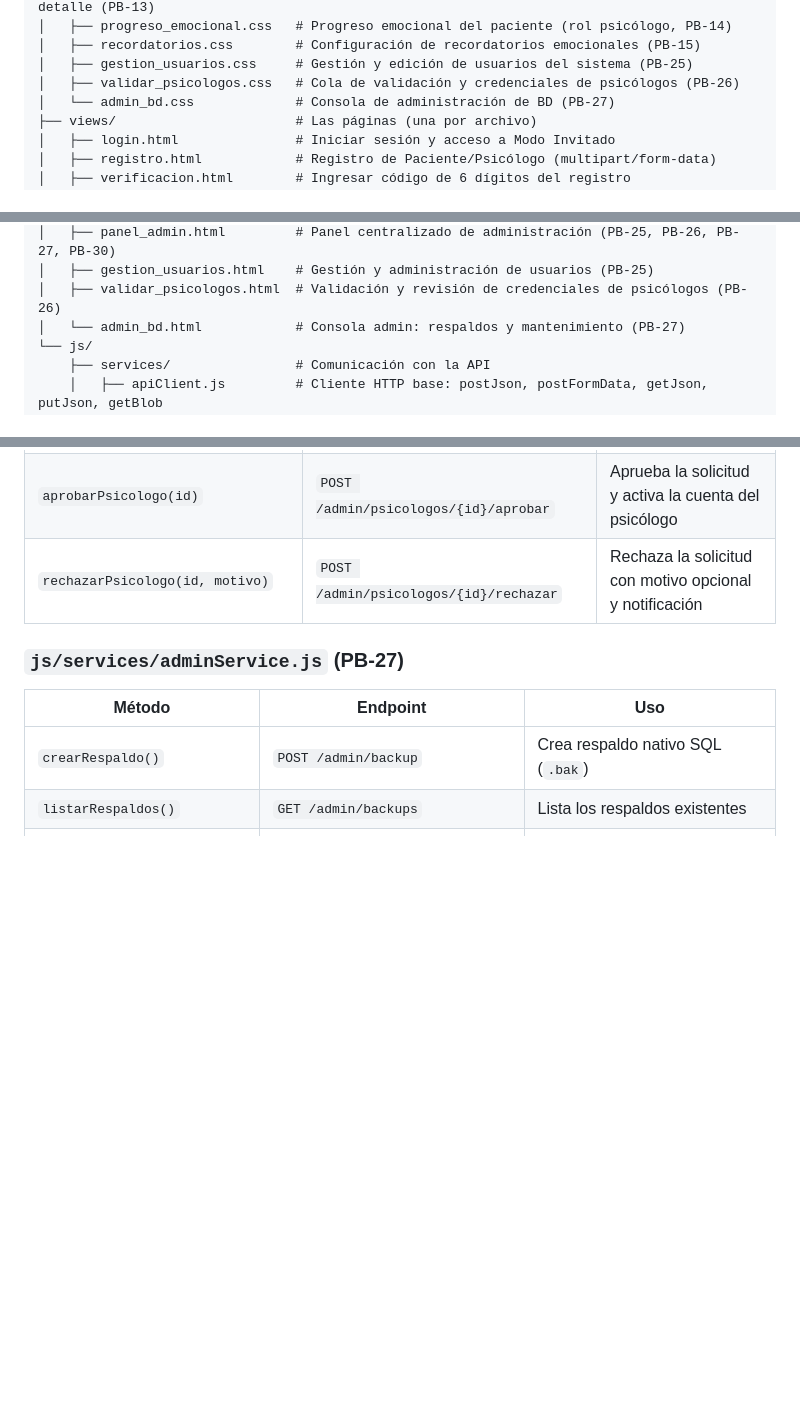
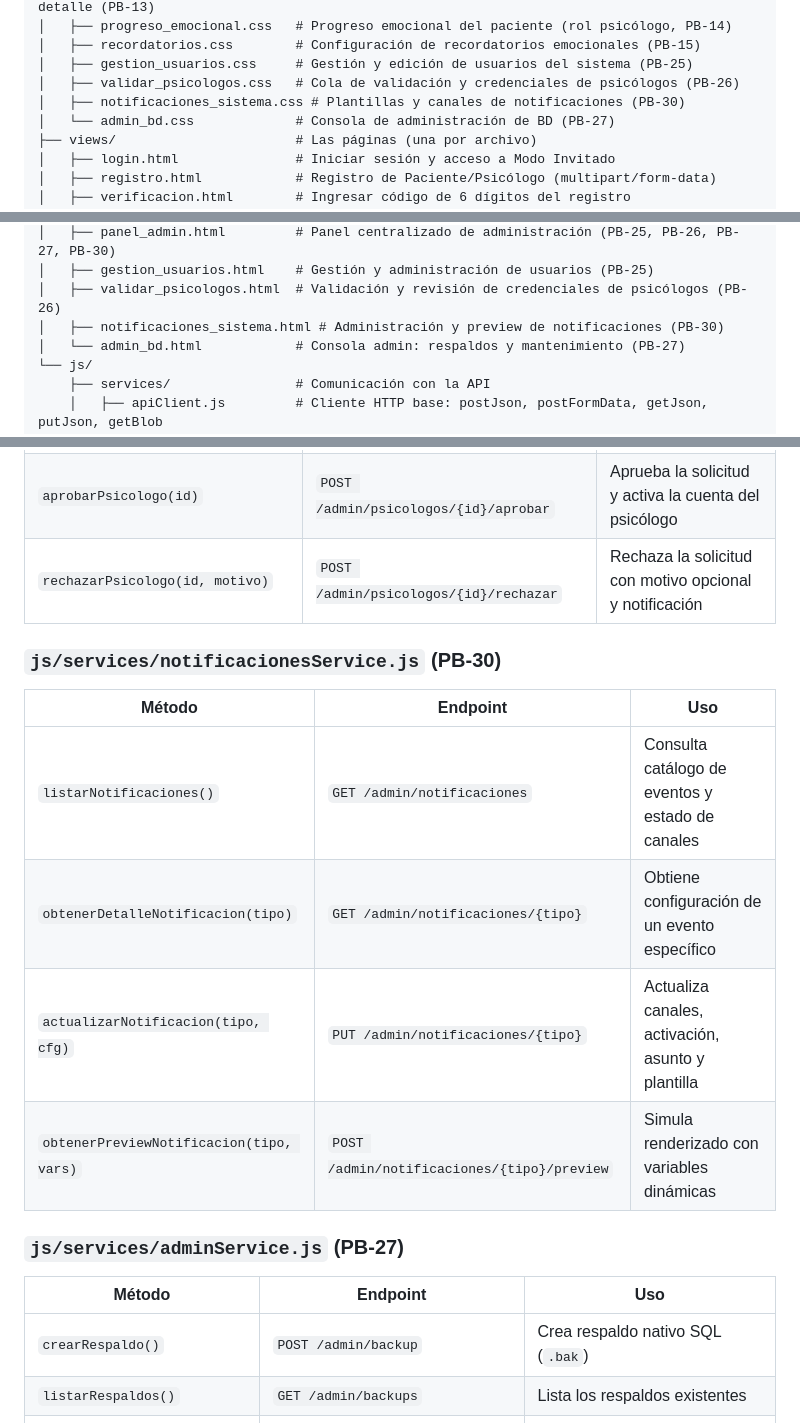
Before and after one commit to SantiagoCSoto/Mindzyxs-FrontEnd, a Markdown page: README.md, 3 parts joined by grey strips. Drawn GitHub-style; blank space fills up the shorter version.

Commit message:
Se documenta el modulo de notificaciones del sistema y se enlaza la navegacion en el panel de administrador

```diff
--- a/README.md
+++ b/README.md
@@ -43,6 +43,7 @@ Mindzyxs-FrontEnd/
 │   ├── recordatorios.css        # Configuración de recordatorios emocionales (PB-15)
 │   ├── gestion_usuarios.css     # Gestión y edición de usuarios del sistema (PB-25)
 │   ├── validar_psicologos.css   # Cola de validación y credenciales de psicólogos (PB-26)
+│   ├── notificaciones_sistema.css # Plantillas y canales de notificaciones (PB-30)
 │   └── admin_bd.css             # Consola de administración de BD (PB-27)
 ├── views/                       # Las páginas (una por archivo)
 │   ├── login.html               # Iniciar sesión y acceso a Modo Invitado
@@ -61,6 +62,7 @@ Mindzyxs-FrontEnd/
 │   ├── panel_admin.html         # Panel centralizado de administración (PB-25, PB-26, PB-27, PB-30)
 │   ├── gestion_usuarios.html    # Gestión y administración de usuarios (PB-25)
 │   ├── validar_psicologos.html  # Validación y revisión de credenciales de psicólogos (PB-26)
+│   ├── notificaciones_sistema.html # Administración y preview de notificaciones (PB-30)
 │   └── admin_bd.html            # Consola admin: respaldos y mantenimiento (PB-27)
 └── js/
     ├── services/                # Comunicación con la API
@@ -248,6 +251,15 @@ Controla el flujo de acceso sin cuenta a la plataforma y audita ingresos, bloque
 | `aprobarPsicologo(id)` | `POST /admin/psicologos/{id}/aprobar` | Aprueba la solicitud y activa la cuenta del psicólogo |
 | `rechazarPsicologo(id, motivo)` | `POST /admin/psicologos/{id}/rechazar` | Rechaza la solicitud con motivo opcional y notificación |
 
+### `js/services/notificacionesService.js` (PB-30)
+
+| Método | Endpoint | Uso |
+|--------|----------|-----|
+| `listarNotificaciones()` | `GET /admin/notificaciones` | Consulta catálogo de eventos y estado de canales |
+| `obtenerDetalleNotificacion(tipo)` | `GET /admin/notificaciones/{tipo}` | Obtiene configuración de un evento específico |
+| `actualizarNotificacion(tipo, cfg)` | `PUT /admin/notificaciones/{tipo}` | Actualiza canales, activación, asunto y plantilla |
+| `obtenerPreviewNotificacion(tipo, vars)` | `POST /admin/notificaciones/{tipo}/preview` | Simula renderizado con variables dinámicas |
+
 ### `js/services/adminService.js` (PB-27)
 
 | Método | Endpoint | Uso |
```
Also changed, not shown: other parts of README.md (+2 -0 lines).
